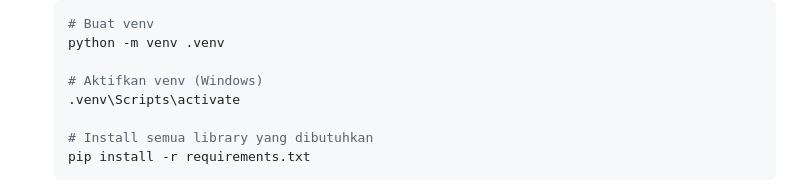
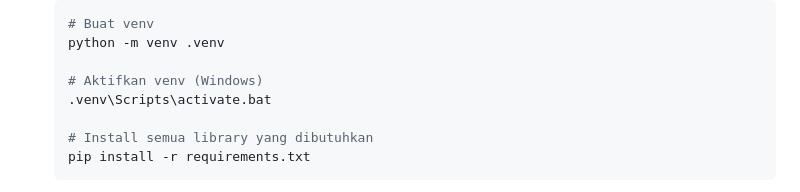
Before and after one commit to Blazingctz10/pustaka-gameBS2, a Markdown page: README.md, the part around the change. Drawn GitHub-style.

```diff
--- a/README.md
+++ b/README.md
@@ -72,7 +72,7 @@ Berikut adalah langkah-langkah untuk menjalankan proyek ini di komputer lokal.
     python -m venv .venv
 
     # Aktifkan venv (Windows)
-    .venv\Scripts\activate
+    .venv\Scripts\activate.bat
 
     # Install semua library yang dibutuhkan
     pip install -r requirements.txt
```
